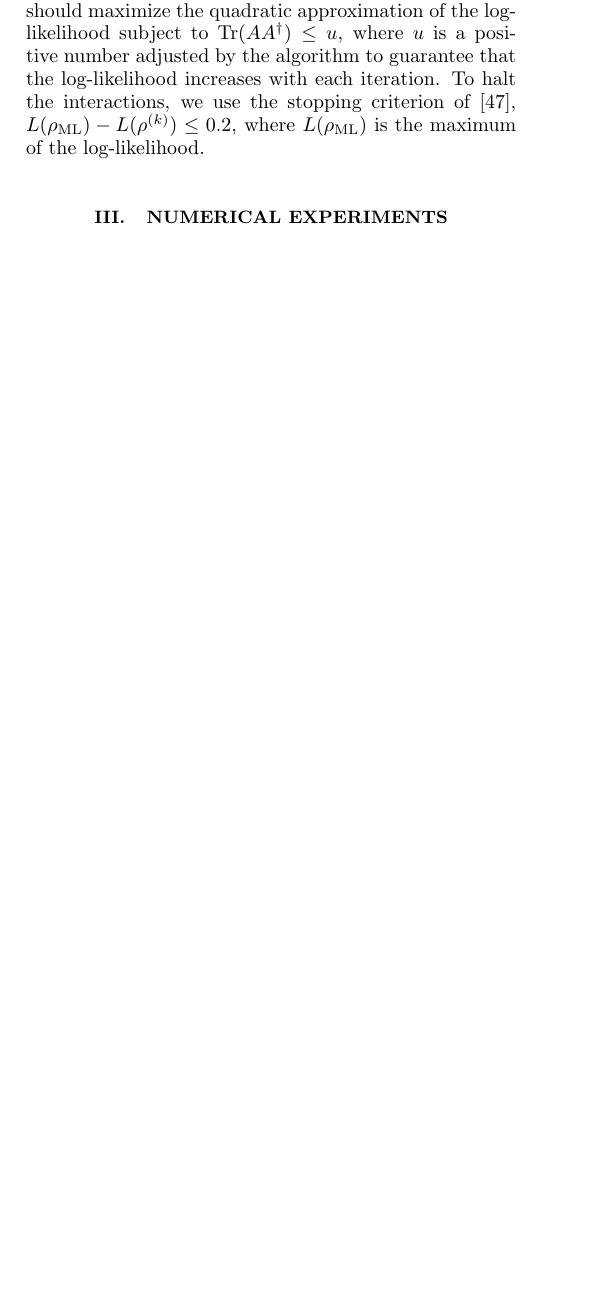
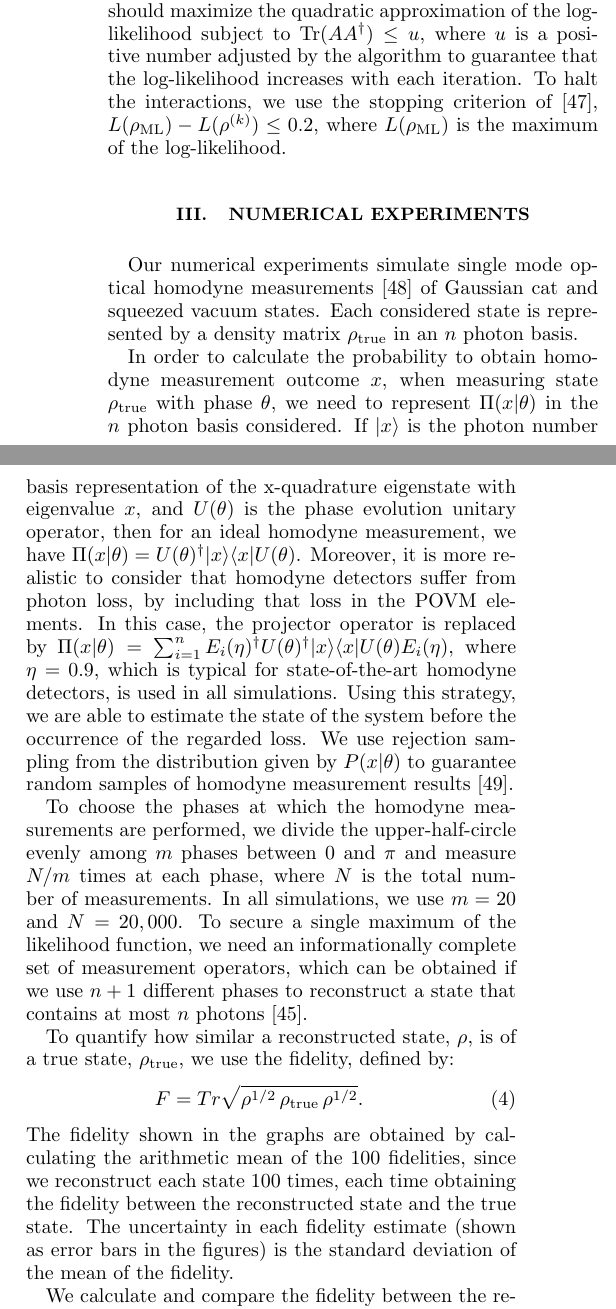
Before and after one commit to hdevasco/QTcode, a LaTeX paper (paper/histogram/histogram.tex): part of one column of page 2 of 3 before the commit and two parts of the columns of page 2 of 4 after it, the two joined at a grey line, cut so that both start at the same text, the shorter picture padded with empty space. Compiled offline with pdfLaTeX.

Commit message:
histogram.tex edited online with Bitbucket

```diff
--- a/paper/histogram/histogram.tex
+++ b/paper/histogram/histogram.tex
@@ -202,6 +202,39 @@ each iteration. To halt the interactions, we use the stopping criterion of \cite
 
 \section{Numerical experiments}
 \label{numerical-experiments}
+Our numerical experiments simulate single mode optical homodyne
+measurements~\cite{Lvovsky2009} of Gaussian cat and squeezed vacuum states.
+Each considered state is represented by a density matrix $\rho_{\mathrm{true}}$ in an $n$ photon basis.
+
+In order to calculate the probability to obtain homodyne measurement outcome $x$, when measuring state $\rho_{\mathrm{true}}$ with phase $\theta$, we need to represent $\Pi (x|\theta)$ in the $n$ photon basis considered. If $|x\rangle$ is the photon number basis representation of the x-quadrature eigenstate with eigenvalue $x$, and $U(\theta)$ is the phase evolution unitary operator, then for an ideal homodyne measurement, we have $\Pi (x|\theta) = U(\theta)^{\dagger}|x\rangle \langle x| U(\theta)$. Moreover, it is more realistic to consider that homodyne detectors suffer from photon loss, by including that loss in the POVM elements. In this case, the projector operator is replaced by $\Pi (x|\theta) = \sum_{i=1}^{n} E_i(\eta)^{\dagger} U(\theta)^{\dagger}|x\rangle \langle x| U(\theta) E_i(\eta)$, where $\eta = 0.9$, which is typical for state-of-the-art homodyne detectors, is used in all
+simulations. Using this strategy, we are able to estimate the state of the system before the occurrence of the regarded loss. We use rejection
+sampling from the distribution given by $P(x|\theta)$ to guarantee random samples of homodyne measurement results~\cite{Kennedy1980}.
+
+To choose the phases at which the homodyne measurements are performed, we divide the upper-half-circle evenly among $m$ phases between 0 and $\pi$ and measure $N/m$ times at each phase, where $N$ is the total number of measurements. In all simulations, we use $m=20$ and $N = 20,000$. To secure a single maximum of the likelihood function, we need an informationally complete set of measurement operators, which can be obtained if we use $n+1$ different phases to reconstruct a state that contains at most $n$ photons~\cite{Leonhardt1997}.
+
+To quantify how similar a reconstructed state, $\rho$, is of a true state, $\rho_{\mathrm{true}}$, we use the fidelity, defined by:
+\begin{eqnarray}
+F = Tr \sqrt{\rho^{1/2}\, \rho_{\mathrm{true}} \, \rho^{1/2}}.
+\end{eqnarray}
+The fidelity shown in the graphs are obtained by calculating the arithmetic mean of the 100 fidelities, since we reconstruct each state 100 times, each time obtaining the fidelity between the reconstructed state and the true state. The uncertainty in each fidelity estimate (shown as error bars in the figures) is the standard deviation of the mean of the fidelity.
+
+We calculate and compare the fidelity between the reconstructed state and the true state for three different situations: (i) the state is reconstructed using the continuous values of homodyne measurement results, that is without binning; (ii) the state is reconstructed using homodyne measurement data binning with a bin width given by Scott's rule~\cite{Scott2010}; and (iii) the state is reconstructed using homodyne measurement data binning with a bin width suggested by Leonhardt in~\cite{Leonhardt1997}.
+
+In 1979 Scott derived a formula for the asymptotically optimal bin width:
+\begin{eqnarray}
+h^{\star} = \left[ \frac{6}{n \int_{-\infty}^{\infty} f'(x)^2 dx} \right]^{1/3},
+\label{eq-hstar}
+\end{eqnarray}
+where $f(x)$ is a continuous probability density function with two continuous bounded derivatives and $n$ is the sample size. For a Gaussian probability density, we have
+\begin{eqnarray}
+\int_{-\infty}^{\infty} f'(x)^2 dx = \frac{1}{4 \sqrt{\pi} \sigma ^3},
+\label{eq-intnormaldist}
+\end{eqnarray}
+where $\sigma$ is the standard deviation. Combining Eq. (\ref{eq-hstar}) and Eq. (\ref{eq-intnormaldist}), we obtain the optimal bin width for normal data distribution:
+\begin{eqnarray}
+h = 3.5 \, \sigma \, n^{-1/3}.
+\end{eqnarray}
+This formula is known as Scott's rule, and is optimal if the data is close to being normally distributed, but is also appropriate for most other distributions.
 
 \section{Conclusion}
 \label{conclusion}
```
